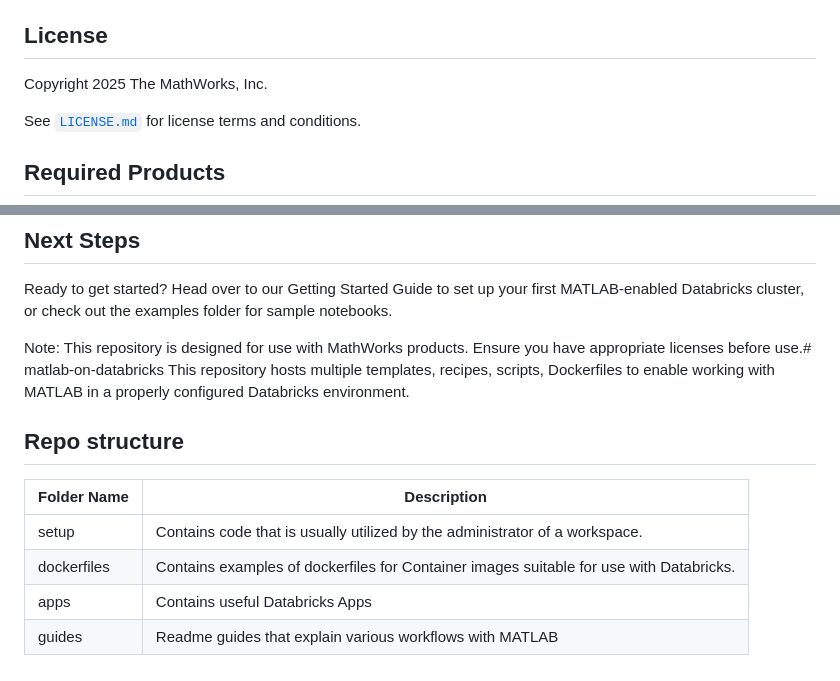
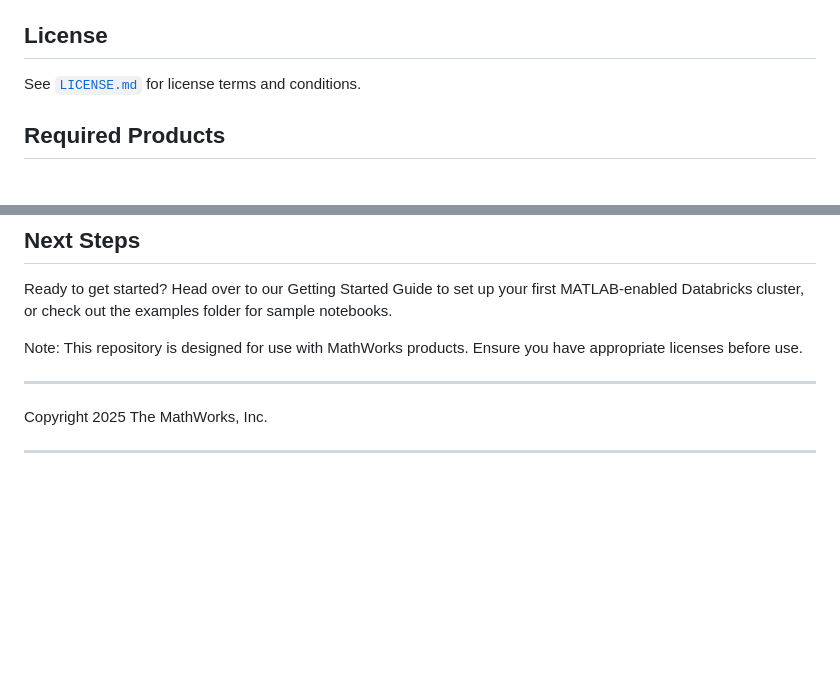
Before and after one commit to prabhakk-mw/matlab-on-databricks, a Markdown page: README.md, 2 parts joined by grey strips. Drawn GitHub-style; blank space fills up the shorter version.

```diff
--- a/README.md
+++ b/README.md
@@ -66,8 +66,6 @@ Having trouble? We'd love to help!
 
 ## License
 
-Copyright 2025 The MathWorks, Inc.
-
 See [`LICENSE.md`](LICENSE.md) for license terms and conditions.
 
 ## Required Products
@@ -82,13 +80,10 @@ Additional toolboxes can be installed as needed through the MATLAB Package Manag
 
 Ready to get started? Head over to our Getting Started Guide to set up your first MATLAB-enabled Databricks cluster, or check out the examples folder for sample notebooks.
 
-Note: This repository is designed for use with MathWorks products. Ensure you have appropriate licenses before use.# matlab-on-databricks
-This repository hosts multiple templates, recipes, scripts, Dockerfiles to enable working with MATLAB in a properly configured Databricks environment.
+Note: This repository is designed for use with MathWorks products. Ensure you have appropriate licenses before use.
 
-## Repo structure
-| Folder Name | Description |
-|--|--|
-| setup | Contains code that is usually utilized by the administrator of a workspace. |
-| dockerfiles | Contains examples of dockerfiles for Container images suitable for use with Databricks. |
-| apps | Contains useful Databricks Apps |
-| guides | Readme guides that explain various workflows with MATLAB |
+---------------
+
+Copyright 2025 The MathWorks, Inc.
+
+---------------
```
